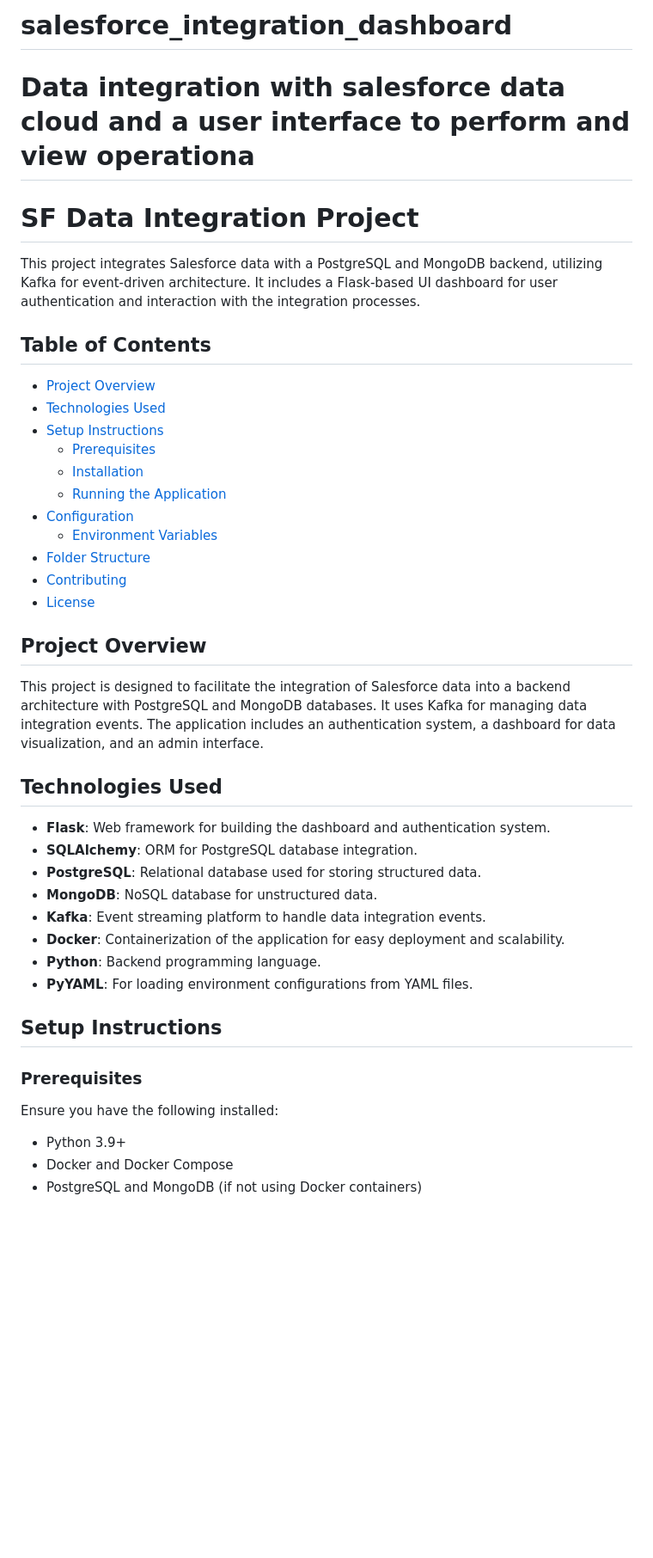
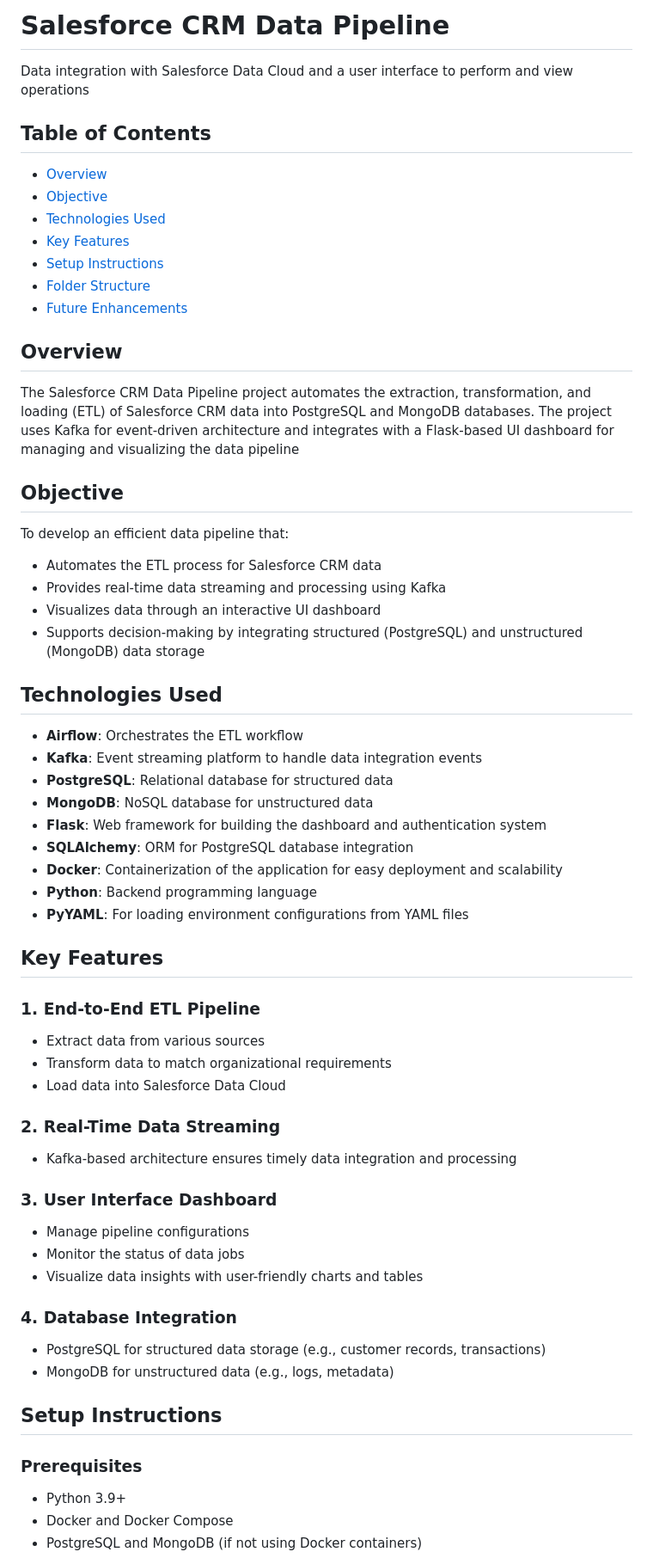
Before and after one commit to YarraGunaRatnaSai/salesforce_crm_pipeline, a Markdown page: README.md, the part around one of its changes. Shown at 86% size. GitHub-like rendering; blank space fills up the shorter version.

```diff
--- a/README.md
+++ b/README.md
@@ -1,45 +1,61 @@
-# salesforce_integration_dashboard
-Data integration with salesforce data cloud and a user interface to perform and view operationa
-=======
-# SF Data Integration Project
+# Salesforce CRM Data Pipeline
 
-This project integrates Salesforce data with a PostgreSQL and MongoDB backend, utilizing Kafka for event-driven architecture. It includes a Flask-based UI dashboard for user authentication and interaction with the integration processes.
+Data integration with Salesforce Data Cloud and a user interface to perform and view operations
 
 ## Table of Contents
+- [Overview](#overview)
+- [Objective](#objective)
+- [Technologies Used](#technologies-used)
+- [Key Features](#key-features)
+- [Setup Instructions](#setup-instructions)
+- [Folder Structure](#folder-structure)
+- [Future Enhancements](#future-enhancements)
 
-- [Project Overview](#project-overview)
-- [Technologies Used](#technologies-used)
-- [Setup Instructions](#setup-instructions)
-  - [Prerequisites](#prerequisites)
-  - [Installation](#installation)
-  - [Running the Application](#running-the-application)
-- [Configuration](#configuration)
-  - [Environment Variables](#environment-variables)
-- [Folder Structure](#folder-structure)
-- [Contributing](#contributing)
-- [License](#license)
+## Overview
 
-## Project Overview
+The Salesforce CRM Data Pipeline project automates the extraction, transformation, and loading (ETL) of Salesforce CRM data into PostgreSQL and MongoDB databases. The project uses Kafka for event-driven architecture and integrates with a Flask-based UI dashboard for managing and visualizing the data pipeline
 
-This project is designed to facilitate the integration of Salesforce data into a backend architecture with PostgreSQL and MongoDB databases. It uses Kafka for managing data integration events. The application includes an authentication system, a dashboard for data visualization, and an admin interface.
+## Objective
+
+To develop an efficient data pipeline that:
+- Automates the ETL process for Salesforce CRM data
+- Provides real-time data streaming and processing using Kafka
+- Visualizes data through an interactive UI dashboard
+- Supports decision-making by integrating structured (PostgreSQL) and unstructured (MongoDB) data storage
 
 ## Technologies Used
+- **Airflow**: Orchestrates the ETL workflow
+- **Kafka**: Event streaming platform to handle data integration events
+- **PostgreSQL**: Relational database for structured data
+- **MongoDB**: NoSQL database for unstructured data
+- **Flask**: Web framework for building the dashboard and authentication system
+- **SQLAlchemy**: ORM for PostgreSQL database integration
+- **Docker**: Containerization of the application for easy deployment and scalability
+- **Python**: Backend programming language
+- **PyYAML**: For loading environment configurations from YAML files
 
-- **Flask**: Web framework for building the dashboard and authentication system.
-- **SQLAlchemy**: ORM for PostgreSQL database integration.
-- **PostgreSQL**: Relational database used for storing structured data.
-- **MongoDB**: NoSQL database for unstructured data.
-- **Kafka**: Event streaming platform to handle data integration events.
-- **Docker**: Containerization of the application for easy deployment and scalability.
-- **Python**: Backend programming language.
-- **PyYAML**: For loading environment configurations from YAML files.
+## Key Features
+
+### 1. End-to-End ETL Pipeline
+- Extract data from various sources
+- Transform data to match organizational requirements
+- Load data into Salesforce Data Cloud
+
+### 2. Real-Time Data Streaming
+- Kafka-based architecture ensures timely data integration and processing
+
+### 3. User Interface Dashboard
+- Manage pipeline configurations
+- Monitor the status of data jobs
+- Visualize data insights with user-friendly charts and tables
+
+### 4. Database Integration
+- PostgreSQL for structured data storage (e.g., customer records, transactions)
+- MongoDB for unstructured data (e.g., logs, metadata)
 
 ## Setup Instructions
 
 ### Prerequisites
-
-Ensure you have the following installed:
-
 - Python 3.9+
 - Docker and Docker Compose
 - PostgreSQL and MongoDB (if not using Docker containers)
```
Also changed, not shown: other parts of README.md (+86 -117 lines).
